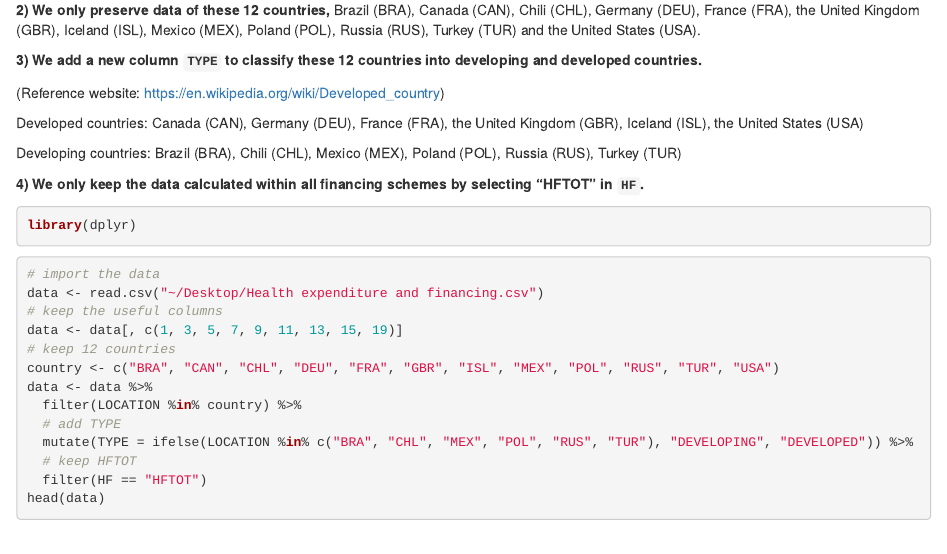
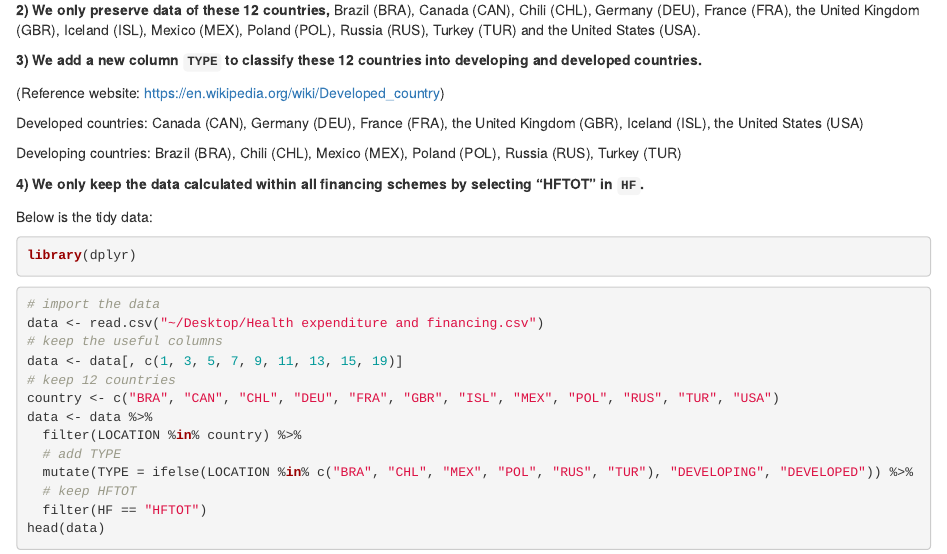
Before and after one commit to azzzzyt/5293_Final_Project, an R Markdown document (03-cleaning.Rmd): the page in a window 1100 px wide, from 240 px down. Rendered offline with R 4.5, knitr and Pandoc, with nearby package versions; the code chunks are not run, so their results and figures are left out; drawn as R Markdown's standard HTML page in place of the format the file asks for.

Commit message:
transformation

````diff
--- a/03-cleaning.Rmd
+++ b/03-cleaning.Rmd
@@ -20,6 +20,8 @@ Developing countries: Brazil (BRA), Chili (CHL), Mexico (MEX), Poland (POL), Rus
 
 **4) We only keep the data calculated within all financing schemes by selecting "HFTOT" in `HF`.**
 
+Below is the tidy data:
+
 ```{r}
 library(dplyr)
 ```
````
Also changed, not shown: docs/search_index.json, 1 other file.
